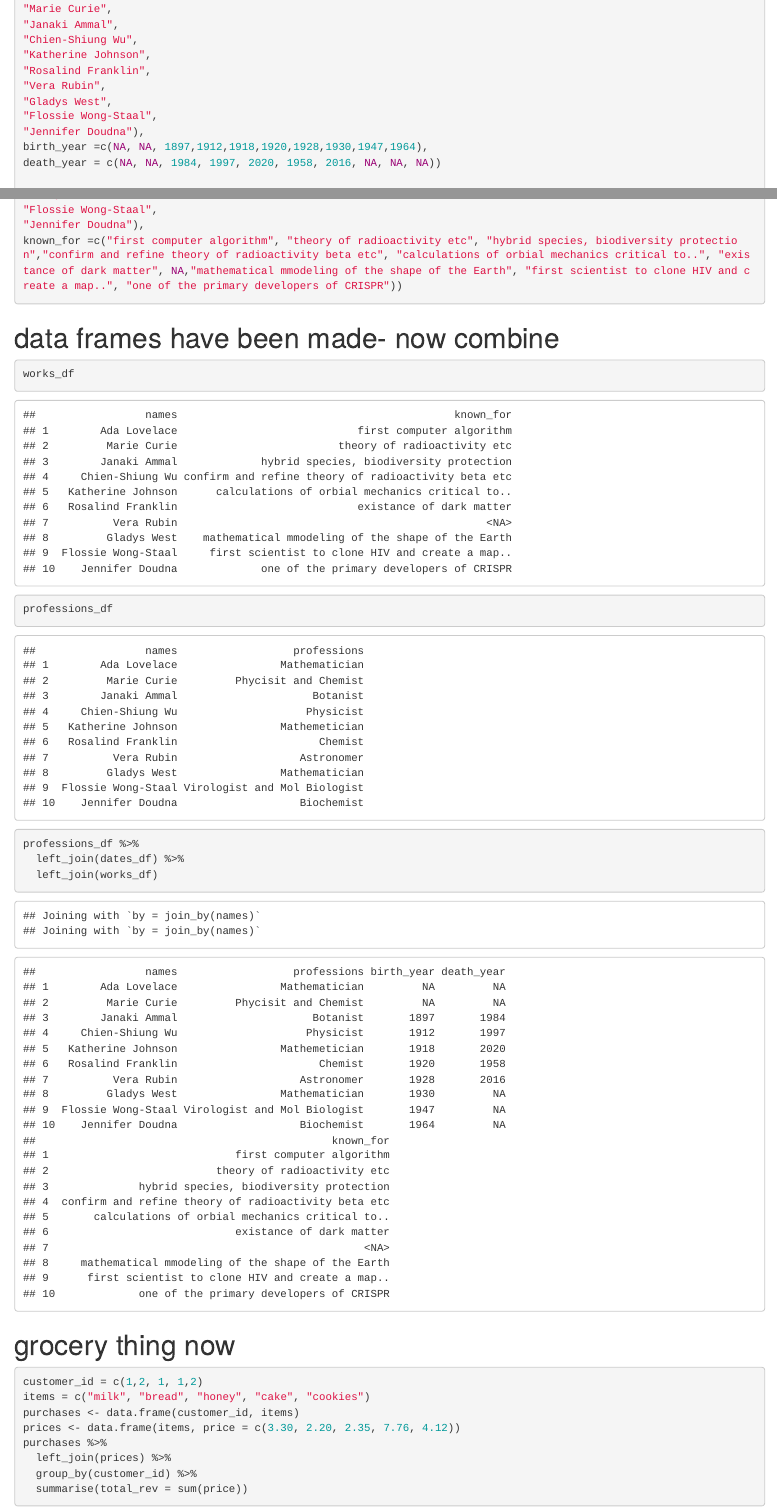
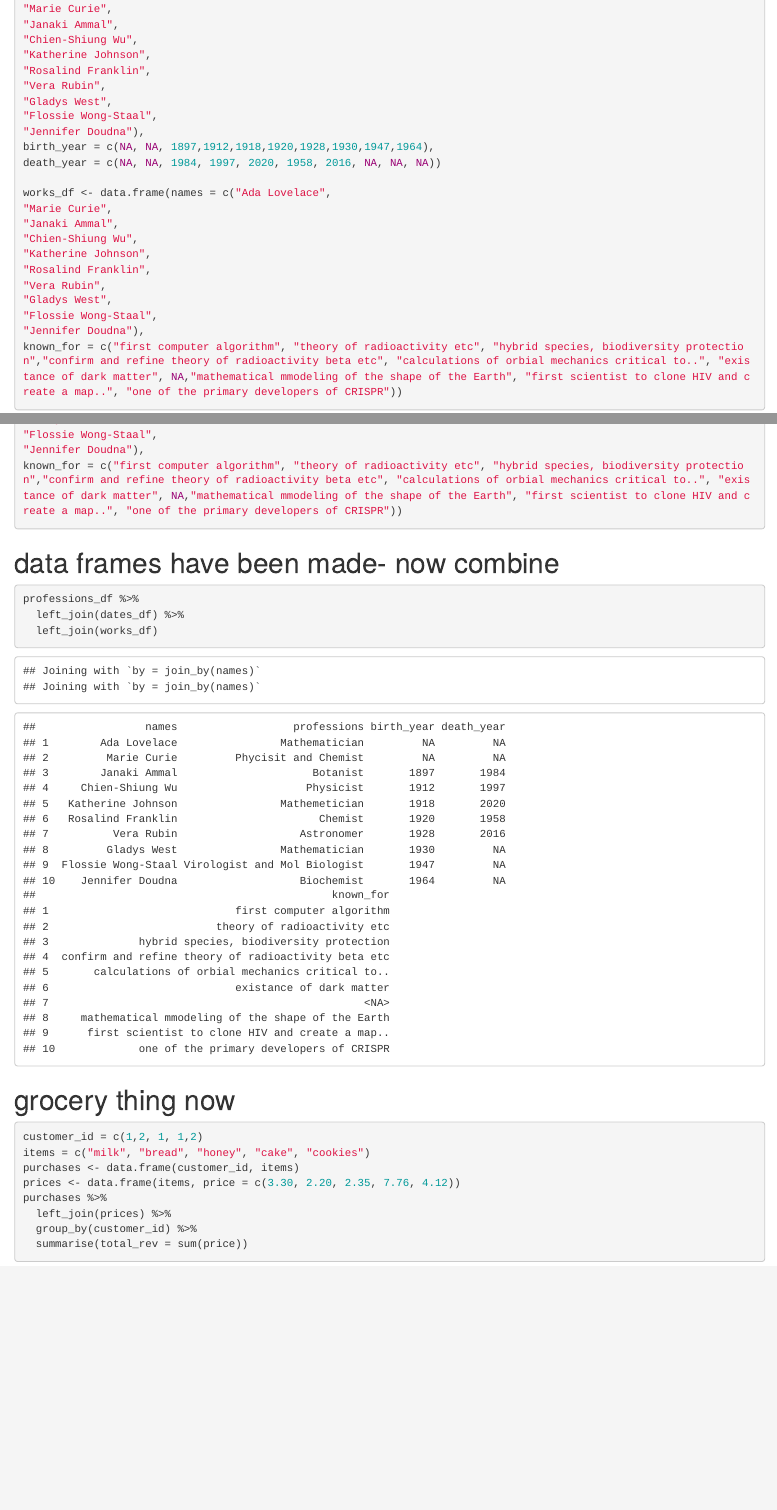
Before and after one commit to miaamato/COP_repos, an R Markdown document (content/post/Exc3.Rmd): the page in a window 1100 px wide, from 270 px down, and a second part further down, joined at a grey line. Rendered offline with R 4.5, knitr and Pandoc, with nearby package versions; common packages that the code uses without loading them are loaded.

Commit message:
excercise3

````diff
--- a/content/post/Exc3.Rmd
+++ b/content/post/Exc3.Rmd
@@ -39,12 +34,10 @@ works_df <- data.frame(names = c("Ada Lovelace",
 "Gladys West",
 "Flossie Wong-Staal",
 "Jennifer Doudna"),
-known_for =c("first computer algorithm", "theory of radioactivity etc", "hybrid species, biodiversity protection","confirm and refine theory of radioactivity beta etc", "calculations of orbial mechanics critical to..", "existance of dark matter", NA,"mathematical mmodeling of the shape of the Earth", "first scientist to clone HIV and create a map..", "one of the primary developers of CRISPR"))
+known_for = c("first computer algorithm", "theory of radioactivity etc", "hybrid species, biodiversity protection","confirm and refine theory of radioactivity beta etc", "calculations of orbial mechanics critical to..", "existance of dark matter", NA,"mathematical mmodeling of the shape of the Earth", "first scientist to clone HIV and create a map..", "one of the primary developers of CRISPR"))
 ```
 # data frames have been made- now combine
 ```{r}
-works_df
-professions_df
 professions_df %>%
   left_join(dates_df) %>%
   left_join(works_df)
````
Also changed, not shown: content/post/Exc3.Rmd (7 more changed lines).
